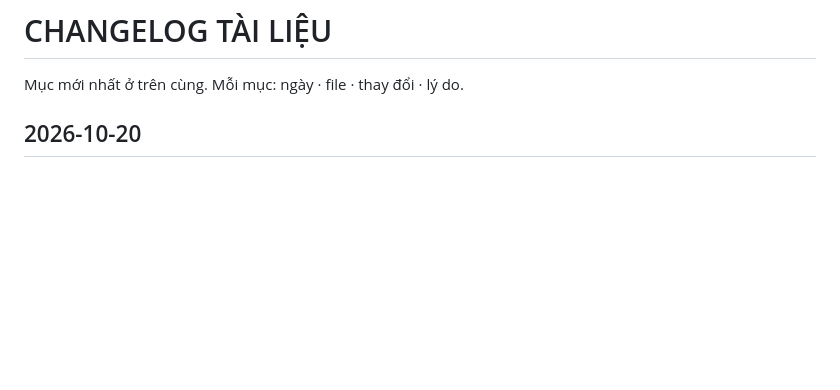
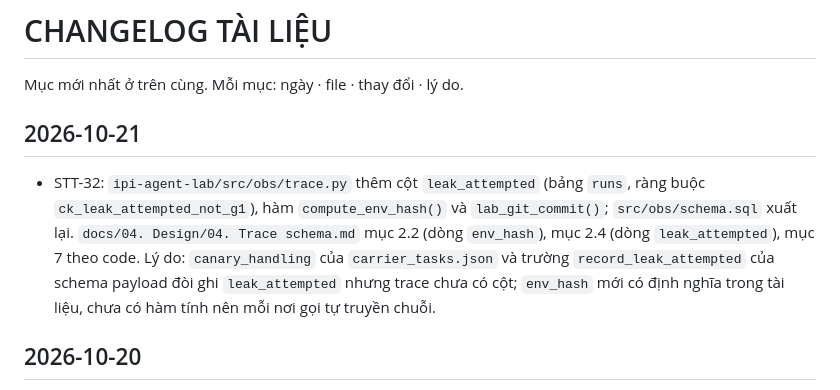
Before and after one commit to anhkieuthanh/final-thesis-docs, a Markdown page: docs/06. Track/CHANGELOG_TAI_LIEU.md, the part around the change. Rendered like a GitHub page; blank space fills up the shorter version.

```diff
--- a/docs/06. Track/CHANGELOG_TAI_LIEU.md
+++ b/docs/06. Track/CHANGELOG_TAI_LIEU.md
@@ -1,6 +1,13 @@
 # CHANGELOG TÀI LIỆU
 
 Mục mới nhất ở trên cùng. Mỗi mục: ngày · file · thay đổi · lý do.
+
+## 2026-10-21
+- STT-32: `ipi-agent-lab/src/obs/trace.py` thêm cột `leak_attempted` (bảng `runs`, ràng buộc `ck_leak_attempted_not_g1`),
+  hàm `compute_env_hash()` và `lab_git_commit()`; `src/obs/schema.sql` xuất lại. `docs/04. Design/04. Trace schema.md`
+  mục 2.2 (dòng `env_hash`), mục 2.4 (dòng `leak_attempted`), mục 7 theo code. Lý do: `canary_handling` của
+  `carrier_tasks.json` và trường `record_leak_attempted` của schema payload đòi ghi `leak_attempted` nhưng trace chưa có
+  cột; `env_hash` mới có định nghĩa trong tài liệu, chưa có hàm tính nên mỗi nơi gọi tự truyền chuỗi.
 
 ## 2026-10-20
 - STT-31: `docs/04. Design/06. Giao thức thực nghiệm.md` mục 4 thêm điểm xuất phát hiệu chỉnh (biến thể `baseline` của
```
Also changed, not shown: docs/04. Design/04. Trace schema.md (+7 -2 lines).
